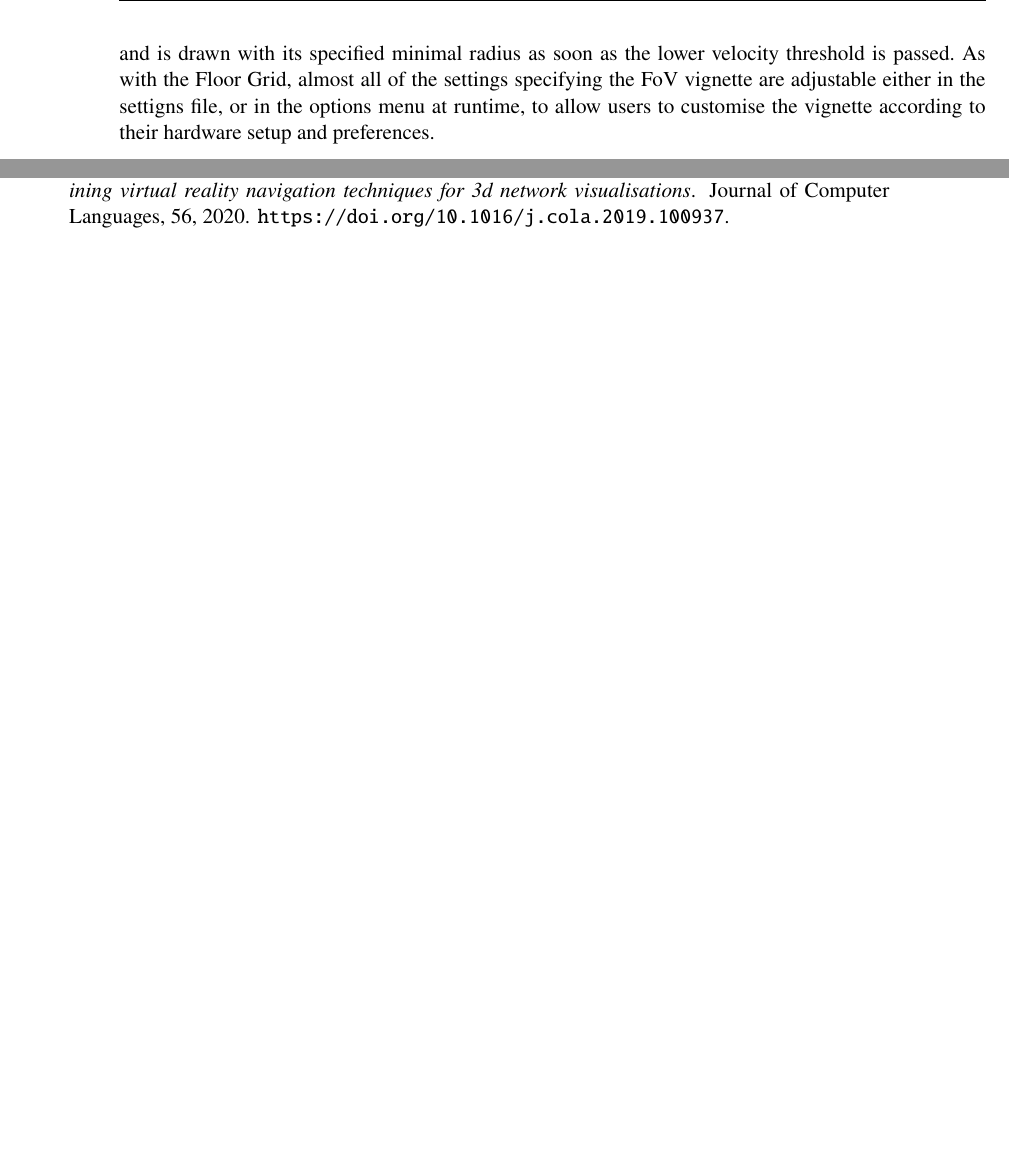
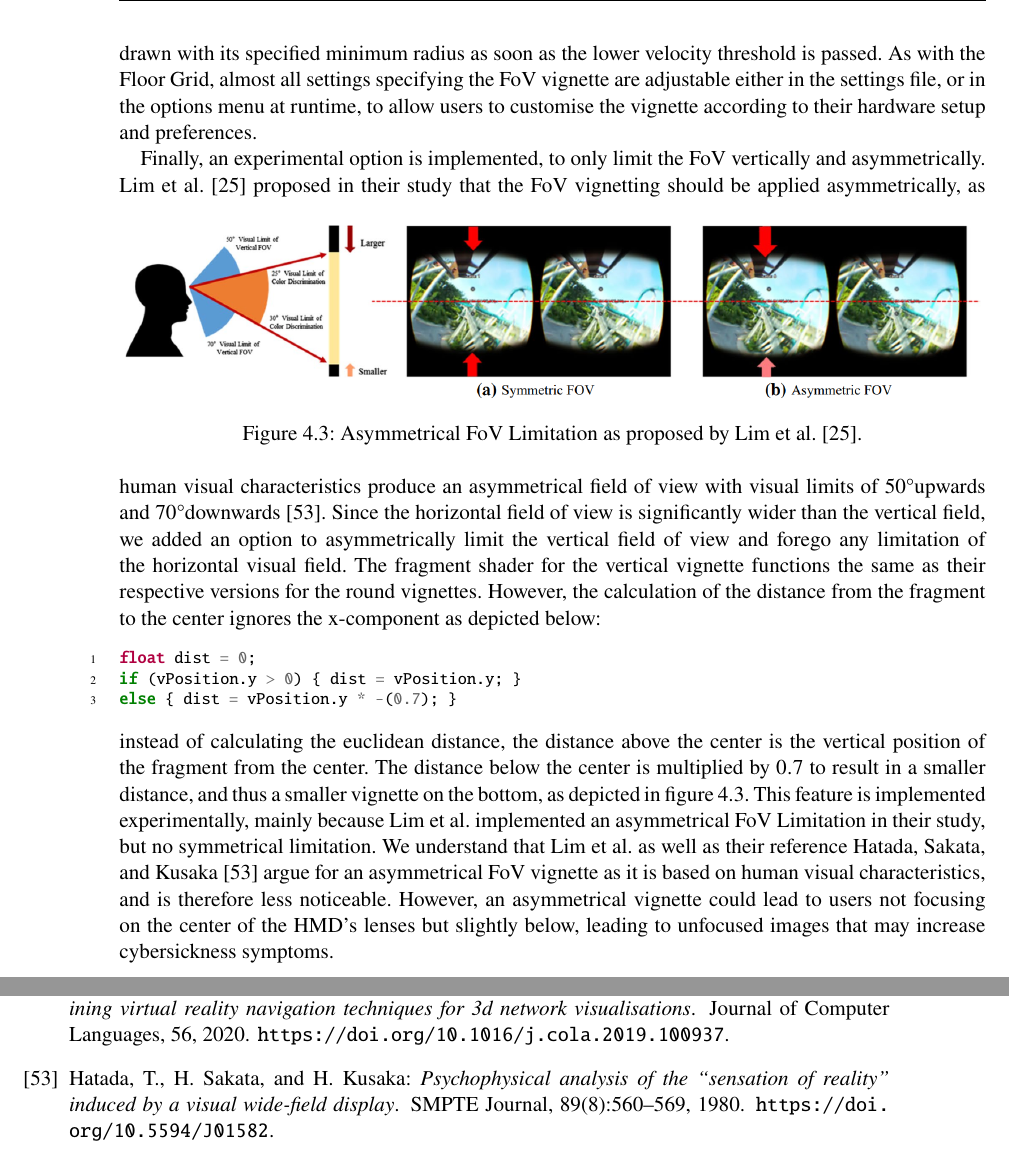
Before and after one commit to NXXR/Master-Thesis, a LaTeX thesis (Thesis/src/main.tex, which reads Thesis/src/content/4_2_fovVignette/fovVignette.tex, Thesis/src/main.bib): two parts of pages 34 and 47 of 47, joined at a grey line, cut so that both start at the same text, the shorter picture padded with empty space. Compiled offline with pdfLaTeX.

Commit message:
add asymmetrical vignette

```diff
--- a/Thesis/src/content/4_2_fovVignette/fovVignette.tex
+++ b/Thesis/src/content/4_2_fovVignette/fovVignette.tex
@@ -109,8 +109,39 @@ vignette in or out over an adjustable duration, to make the transition to the li
 less noticeable.
 Through the use of an animation to gradually increase the opacity of the Vignette, a closing movement similar to the
 dynamic vignette along the gradient is suggested.
-However, the vignette is independent of the velocity, and is drawn with its specified minimal radius as soon as the
+However, the vignette is independent of the velocity, and is drawn with its specified minimum radius as soon as the
 lower velocity threshold is passed.
-As with the Floor Grid, almost all of the settings specifying the FoV vignette are adjustable either in the settigns
+As with the Floor Grid, almost all settings specifying the FoV vignette are adjustable either in the settings
 file, or in the options menu at runtime, to allow users to customise the vignette according to their hardware setup
 and preferences.
+
+Finally, an experimental option is implemented, to only limit the FoV vertically and asymmetrically.
+\begin{figure}[h]
+    \centering
+    \includegraphics[width=\textwidth]{content/4_2_fovVignette/img/Asymmetrical_Vignette[Lim2020]}
+    \caption{Asymmetrical FoV Limitation as proposed by Lim et al.~\cite{Lim2020}.}
+    \label{fig:fov-assymetrical-vignette}
+\end{figure}
+Lim et al.~\cite{Lim2020} proposed in their study that the FoV vignetting should be applied asymmetrically, as human
+visual characteristics produce an asymmetrical field of view with visual limits of 50\textdegree upwards and
+70\textdegree downwards~\cite{Hatada1980}.
+Since the horizontal field of view is significantly wider than the vertical field, we added an option to asymmetrically
+limit the vertical field of view and forego any limitation of the horizontal visual field.
+The fragment shader for the vertical vignette functions the same as their respective versions for the round
+vignettes.
+However, the calculation of the distance from the fragment to the center ignores the x-component as depicted below:
+\begin{minted}{c}
+    float dist = 0;
+    if (vPosition.y > 0) { dist = vPosition.y; }
+    else { dist = vPosition.y * -(0.7); }
+\end{minted}
+instead of calculating the euclidean distance, the distance above the center is the vertical position of the fragment
+from the center.
+The distance below the center is multiplied by $0.7$ to result in a smaller distance, and thus a smaller vignette on
+the bottom, as depicted in figure~\ref{fig:fov-assymetrical-vignette}.
+This feature is implemented experimentally, mainly because Lim et al.\ implemented an asymmetrical FoV Limitation in
+their study, but no symmetrical limitation.
+We understand that Lim et al.\ as well as their reference Hatada, Sakata, and Kusaka~\cite{Hatada1980} argue for an
+asymmetrical FoV vignette as it is based on human visual characteristics, and is therefore less noticeable.
+However, an asymmetrical vignette could lead to users not focusing on the center of the HMD's lenses but slightly
+below, leading to unfocused images that may increase cybersickness symptoms.
--- a/Thesis/src/main.bib
+++ b/Thesis/src/main.bib
@@ -608,3 +616,6 @@
+    doi = {10.5594/J01582},
+}
+
 
 %-----------------------------------------------------------------------------------------------------------------------
 @inproceedings{Limberger2012,
```
Also changed, not shown: Thesis/src/content/4_2_fovVignette/img/Asymmetrical_Vignette[Lim2020].png (added), Thesis/src/content/4_2_fovVignette/fovVignette.tex (2 more changed lines), Thesis/src/main.bib (12 more changed lines).
